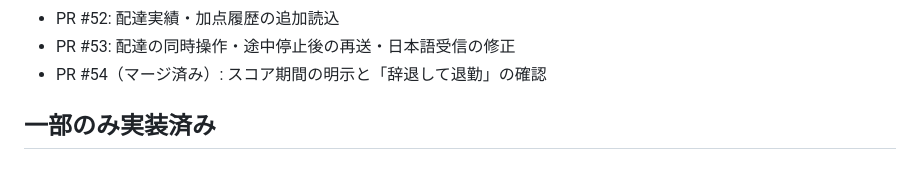
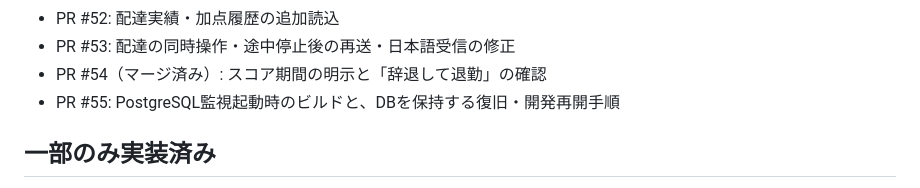
Before and after one commit to yasuyu/deliveryflow-web, a Markdown page: docs/PROJECT_STATUS.md, the part around the change. Rendered like a GitHub page.

Commit message:
docs: record PostgreSQL startup pull request

```diff
--- a/docs/PROJECT_STATUS.md
+++ b/docs/PROJECT_STATUS.md
@@ -171,6 +171,7 @@
 - PR #52: 配達実績・加点履歴の追加読込
 - PR #53: 配達の同時操作・途中停止後の再送・日本語受信の修正
 - PR #54（マージ済み）: スコア期間の明示と「辞退して退勤」の確認
+- PR #55: PostgreSQL監視起動時のビルドと、DBを保持する復旧・開発再開手順
 
 ## 一部のみ実装済み
 
```
